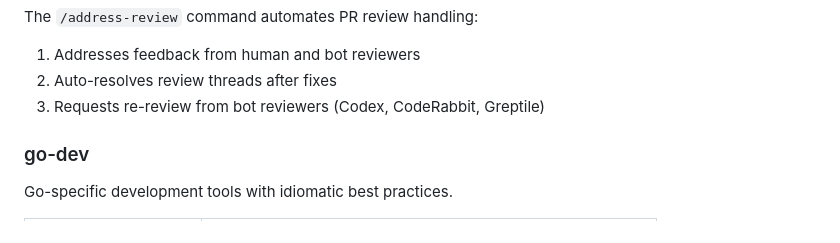
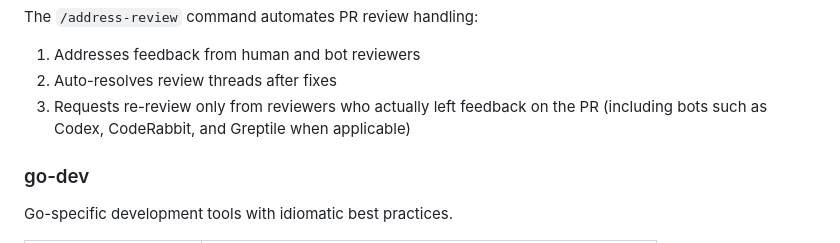
Before and after one commit to gopherguides/gopher-ai, a Markdown page: README.md, the part around the change. GitHub-like rendering.

Commit message:
docs: clarify address-review rerequest behavior in root README

```diff
--- a/README.md
+++ b/README.md
@@ -110,7 +110,7 @@ The `/start-issue` command handles the full issue-to-PR workflow:
 The `/address-review` command automates PR review handling:
 1. Addresses feedback from human and bot reviewers
 2. Auto-resolves review threads after fixes
-3. Requests re-review from bot reviewers (Codex, CodeRabbit, Greptile)
+3. Requests re-review only from reviewers who actually left feedback on the PR (including bots such as Codex, CodeRabbit, and Greptile when applicable)
 
 ### go-dev
 
```
